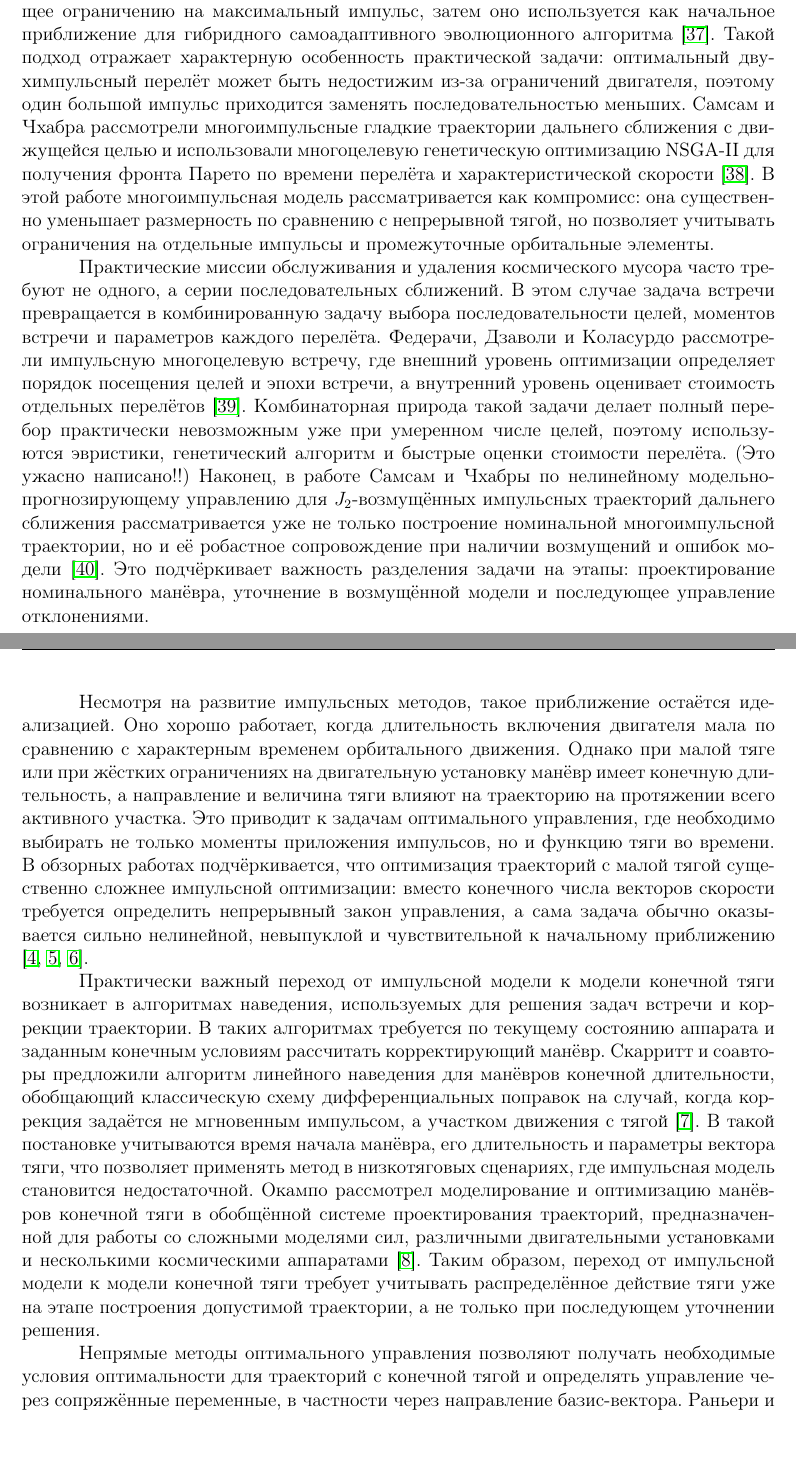
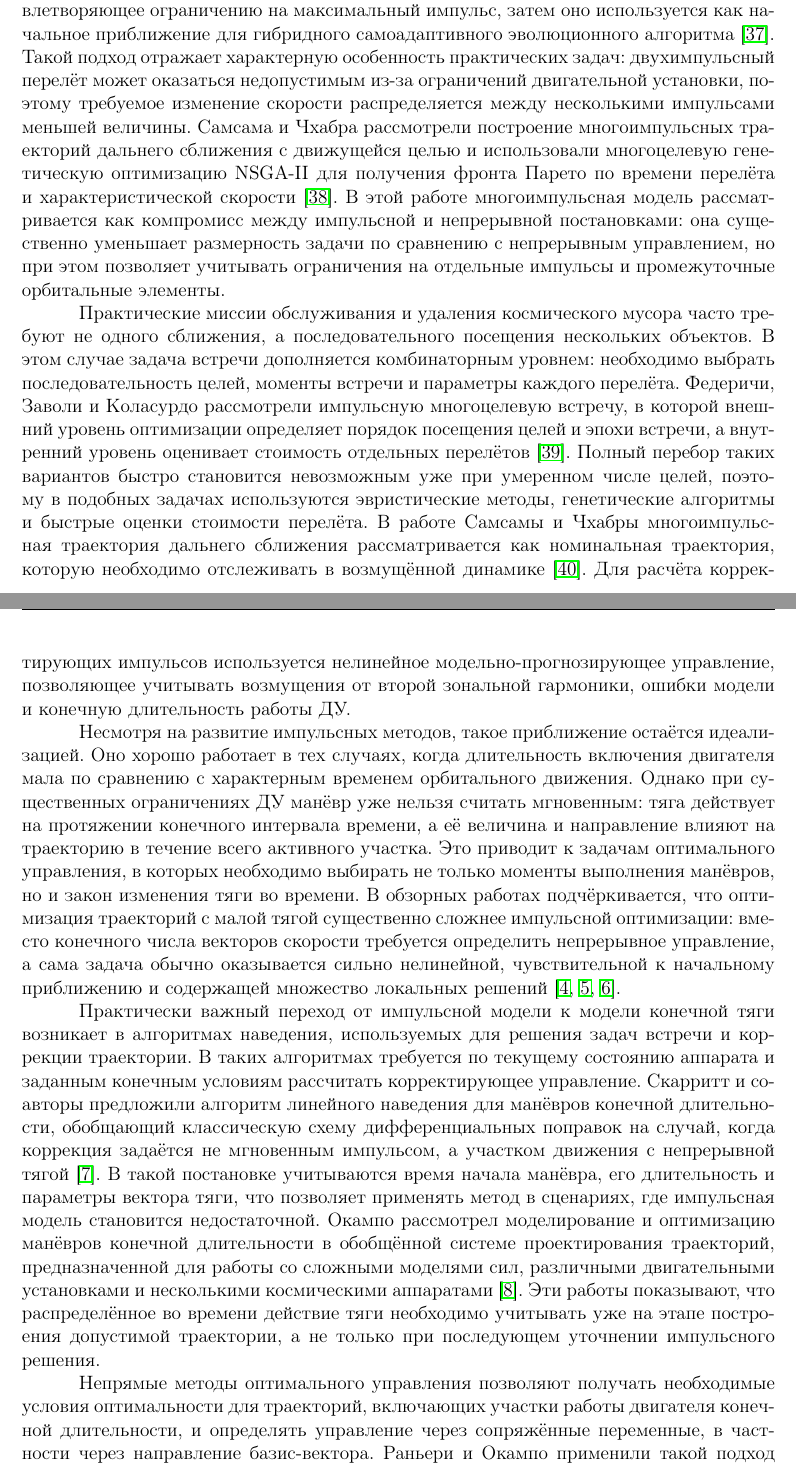
Before and after one commit to Chelovechek-move/masters-thesis, a LaTeX document (main.tex, which reads parts/Chapter0.tex): two parts of pages 5 and 6 of 45, joined at a grey line, cut so that both start at the same text, the shorter picture padded with empty space. Compiled offline with pdfLaTeX.

Commit message:
Литературный обзор

```diff
--- a/parts/Chapter0.tex
+++ b/parts/Chapter0.tex
@@ -26,14 +26,13 @@
 
-Ещё одна группа современных работ связана со встречей большой продолжительности при ограничениях на величину отдельных импульсов. Ширази, Себерио и Лосано предложили эволюционный дискретизированный подход на основе задачи Ламберта: сначала строится аналитически допустимое многоимпульсное решение, удовлетворяющее ограничению на максимальный импульс, затем оно используется как начальное приближение для гибридного самоадаптивного эволюционного алгоритма \cite{shirazi2019evolutionary}. Такой подход отражает характерную особенность практической задачи: оптимальный двухимпульсный перелёт может быть недостижим из-за ограничений двигателя, поэтому один большой импульс приходится заменять последовательностью меньших. Самсам и Чхабра рассмотрели многоимпульсные гладкие траектории дальнего сближения с движущейся целью и использовали многоцелевую генетическую оптимизацию NSGA-II для получения фронта Парето по времени перелёта и характеристической скорости \cite{samsam2022multi}. В этой работе многоимпульсная модель рассматривается как компромисс: она существенно уменьшает размерность по сравнению с непрерывной тягой, но позволяет учитывать ограничения на отдельные импульсы и промежуточные орбитальные элементы.
+Ещё одна группа современных работ связана с задачами встречи большой продолжительности при ограничениях на величину отдельных импульсов. Ширази, Себерио и Лосано предложили эволюционный дискретизированный подход на основе задачи Ламберта: сначала строится аналитически допустимое многоимпульсное решение, удовлетворяющее ограничению на максимальный импульс, затем оно используется как начальное приближение для гибридного самоадаптивного эволюционного алгоритма \cite{shirazi2019evolutionary}. Такой подход отражает характерную особенность практических задач: двухимпульсный перелёт может оказаться недопустимым из-за ограничений двигательной установки, поэтому требуемое изменение скорости распределяется между несколькими импульсами меньшей величины. Самсама и Чхабра рассмотрели построение многоимпульсных траекторий дальнего сближения с движущейся целью и использовали многоцелевую генетическую оптимизацию NSGA-II для получения фронта Парето по времени перелёта и характеристической скорости \cite{samsam2022multi}. В этой работе многоимпульсная модель рассматривается как компромисс между импульсной и непрерывной постановками: она существенно уменьшает размерность задачи по сравнению с непрерывным управлением, но при этом позволяет учитывать ограничения на отдельные импульсы и промежуточные орбитальные элементы.
 
-Практические миссии обслуживания и удаления космического мусора часто требуют не одного, а серии последовательных сближений. В этом случае задача встречи превращается в комбинированную задачу выбора последовательности целей, моментов встречи и параметров каждого перелёта. Федерачи, Дзаволи и Коласурдо рассмотрели импульсную многоцелевую встречу, где внешний уровень оптимизации определяет порядок посещения целей и эпохи встречи, а внутренний уровень оценивает стоимость отдельных перелётов \cite{federici2019impulsive}. Комбинаторная природа такой задачи делает полный перебор практически невозможным уже при умеренном числе целей, поэтому используются эвристики, генетический алгоритм и быстрые оценки стоимости перелёта.
-(Это ужасно написано!!) Наконец, в работе Самсам и Чхабры по нелинейному модельно-прогнозирующему управлению для $J_2$-возмущённых импульсных траекторий дальнего сближения рассматривается уже не только построение номинальной многоимпульсной траектории, но и её робастное сопровождение при наличии возмущений и ошибок модели \cite{samsam2023nonlinear}. Это подчёркивает важность разделения задачи на этапы: проектирование номинального манёвра, уточнение в возмущённой модели и последующее управление отклонениями.
+Практические миссии обслуживания и удаления космического мусора часто требуют не одного сближения, а последовательного посещения нескольких объектов. В этом случае задача встречи дополняется комбинаторным уровнем: необходимо выбрать последовательность целей, моменты встречи и параметры каждого перелёта. Федеричи, Заволи и Коласурдо рассмотрели импульсную многоцелевую встречу, в которой внешний уровень оптимизации определяет порядок посещения целей и эпохи встречи, а внутренний уровень оценивает стоимость отдельных перелётов \cite{federici2019impulsive}. Полный перебор таких вариантов быстро становится невозможным уже при умеренном числе целей, поэтому в подобных задачах используются эвристические методы, генетические алгоритмы и быстрые оценки стоимости перелёта. В работе Самсамы и Чхабры многоимпульсная траектория дальнего сближения рассматривается как номинальная траектория, которую необходимо отслеживать в возмущённой динамике \cite{samsam2023nonlinear}. Для расчёта корректирующих импульсов используется нелинейное модельно-прогнозирующее управление, позволяющее учитывать возмущения от второй зональной гармоники, ошибки модели и конечную длительность работы ДУ.
 
-Несмотря на развитие импульсных методов, такое приближение остаётся идеализацией. Оно хорошо работает, когда длительность включения двигателя мала по сравнению с характерным временем орбитального движения. Однако при малой тяге или при жёстких ограничениях на двигательную установку манёвр имеет конечную длительность, а направление и величина тяги влияют на траекторию на протяжении всего активного участка. Это приводит к задачам оптимального управления, где необходимо выбирать не только моменты приложения импульсов, но и функцию тяги во времени. В обзорных работах подчёркивается, что оптимизация траекторий с малой тягой существенно сложнее импульсной оптимизации: вместо конечного числа векторов скорости требуется определить непрерывный закон управления, а сама задача обычно оказывается сильно нелинейной, невыпуклой и чувствительной к начальному приближению \cite{betts1998survey, chai2019review, morante2021survey}.
+Несмотря на развитие импульсных методов, такое приближение остаётся идеализацией. Оно хорошо работает в тех случаях, когда длительность включения двигателя мала по сравнению с характерным временем орбитального движения. Однако при существенных ограничениях ДУ манёвр уже нельзя считать мгновенным: тяга действует на протяжении конечного интервала времени, а её величина и направление влияют на траекторию в течение всего активного участка. Это приводит к задачам оптимального управления, в которых необходимо выбирать не только моменты выполнения манёвров, но и закон изменения тяги во времени. В обзорных работах подчёркивается, что оптимизация траекторий с малой тягой существенно сложнее импульсной оптимизации: вместо конечного числа векторов скорости требуется определить непрерывное управление, а сама задача обычно оказывается сильно нелинейной, чувствительной к начальному приближению и содержащей множество локальных решений \cite{betts1998survey, chai2019review, morante2021survey}.
 
-Практически важный переход от импульсной модели к модели конечной тяги возникает в алгоритмах наведения, используемых для решения задач встречи и коррекции траектории. В таких алгоритмах требуется по текущему состоянию аппарата и заданным конечным условиям рассчитать корректирующий манёвр. Скарритт и соавторы предложили алгоритм линейного наведения для манёвров конечной длительности, обобщающий классическую схему дифференциальных поправок на случай, когда коррекция задаётся не мгновенным импульсом, а участком движения с тягой \cite{scarritt2012finite}. В такой постановке учитываются время начала манёвра, его длительность и параметры вектора тяги, что позволяет применять метод в низкотяговых сценариях, где импульсная модель становится недостаточной. Окампо рассмотрел моделирование и оптимизацию манёвров конечной тяги в обобщённой системе проектирования траекторий, предназначенной для работы со сложными моделями сил, различными двигательными установками и несколькими космическими аппаратами \cite{ocampo2004finite}. Таким образом, переход от импульсной модели к модели конечной тяги требует учитывать распределённое действие тяги уже на этапе построения допустимой траектории, а не только при последующем уточнении решения.
+Практически важный переход от импульсной модели к модели конечной тяги возникает в алгоритмах наведения, используемых для решения задач встречи и коррекции траектории. В таких алгоритмах требуется по текущему состоянию аппарата и заданным конечным условиям рассчитать корректирующее управление. Скарритт и соавторы предложили алгоритм линейного наведения для манёвров конечной длительности, обобщающий классическую схему дифференциальных поправок на случай, когда коррекция задаётся не мгновенным импульсом, а участком движения с непрерывной тягой \cite{scarritt2012finite}. В такой постановке учитываются время начала манёвра, его длительность и параметры вектора тяги, что позволяет применять метод в сценариях, где импульсная модель становится недостаточной. Окампо рассмотрел моделирование и оптимизацию манёвров конечной длительности в обобщённой системе проектирования траекторий, предназначенной для работы со сложными моделями сил, различными двигательными установками и несколькими космическими аппаратами \cite{ocampo2004finite}. Эти работы показывают, что распределённое во времени действие тяги необходимо учитывать уже на этапе построения допустимой траектории, а не только при последующем уточнении импульсного решения.
 
-Непрямые методы оптимального управления позволяют получать необходимые условия оптимальности для траекторий с конечной тягой и определять управление через сопряжённые переменные, в частности через направление базис-вектора. Раньери и Окампо применили такой подход к оптимизации траекторий с возвращением к исходной орбите при ограничениях на суммарное время полёта и длительность пребывания у целевого объекта \cite{ranieri2005optimization}. Задача сводится к многоточечной краевой задаче, а режимы тяги определяются с использованием функции переключения. Непрямые методы могут давать высокоточные решения, однако обычно требуют хорошего начального приближения и обладают ограниченной областью сходимости; поэтому они важны не только как самостоятельный инструмент оптимизации, но и как средство проверки и уточнения решений, полученных более робастными численными методами.
+Непрямые методы оптимального управления позволяют получать необходимые условия оптимальности для траекторий, включающих участки работы двигателя конечной длительности, и определять управление через сопряжённые переменные, в частности через направление базис-вектора. Раньери и Окампо применили такой подход к оптимизации траекторий с возвращением к исходной орбите при ограничениях на суммарное время полёта и длительность пребывания у целевого объекта \cite{ranieri2005optimization}. В этой постановке задача сводится к многоточечной краевой задаче, а режимы работы двигателя определяются с использованием функции переключения. Непрямые методы могут давать высокоточные решения, однако обычно требуют хорошего начального приближения и обладают ограниченной областью сходимости. Поэтому они важны не только как самостоятельный инструмент оптимизации, но и как средство проверки и уточнения решений, полученных более устойчивыми численными методами.
 
 Прямые методы, в отличие от непрямых, сводят задачу оптимального управления к конечномерной задаче нелинейного программирования. Беттс применил прямой метод дискретизации и разреженное последовательное квадратичное программирование к задачам оптимизации траекторий с очень малой тягой, используя модифицированные равноденственные элементы для исключения вырождений классических орбитальных элементов \cite{betts2000very}. Эта работа показывает масштаб вычислительных трудностей: при малой тяге перелёт может содержать сотни оборотов, а соответствующая нелинейная программа — сотни тысяч переменных и ограничений. Зуиани и соавторы предложили прямую дискретизацию траектории, основанную на приближённом аналитическом решении уравнений Гаусса первого порядка \cite{zuiani2012direct}. Такой подход направлен на ускорение расчётов за счёт замены части численного интегрирования аналитическим приближением. Грэм и Рао исследовали задачу минимизации времени многовитковых околоземных перелётов с малой тягой, используя метод ортогональной коллокации с квадратурой Лежандра--Гаусса--Радо и модифицированные равноденственные элементы \cite{graham2015minimum}. В их работе подчёркнута важность начального приближения: оптимизатор часто сходится к локальному решению с тем же числом оборотов, что и у начальной траектории.
 
```
Also changed, not shown: references.bib (+1 -1 lines), main.pdf, parts/Chapter0.tex (8 more changed lines).
